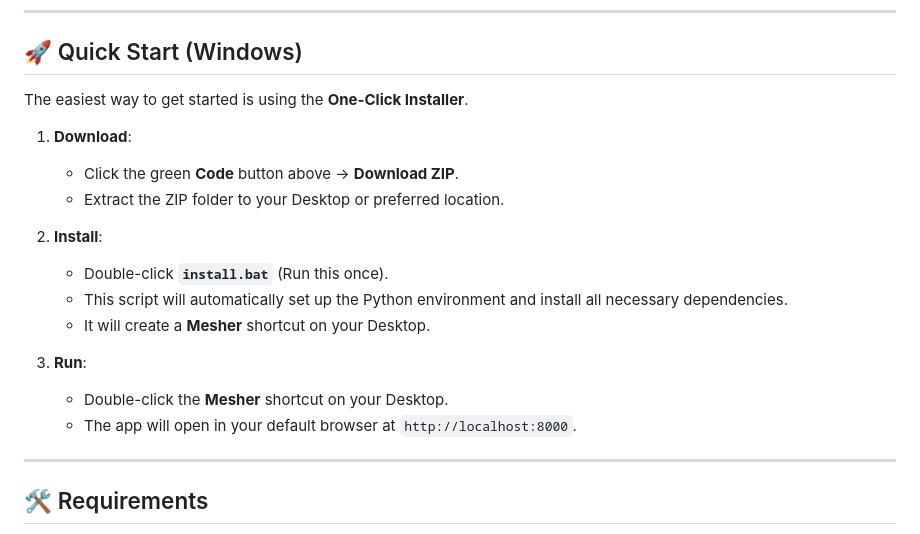
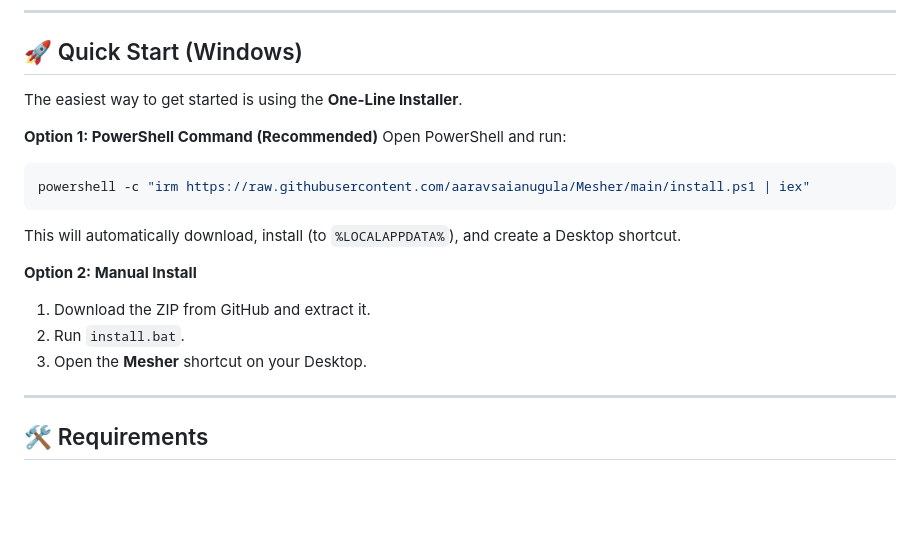
Before and after one commit to aaravsaianugula/Naoshi, a Markdown page: README.md, the part around the change. Rendered like a GitHub page; blank space fills up the shorter version.

Commit message:
Docs: Updated Quick Start with One-Line Installer

````diff
--- a/README.md
+++ b/README.md
@@ -15,20 +15,19 @@
 
 ## 🚀 Quick Start (Windows)
 
-The easiest way to get started is using the **One-Click Installer**.
+The easiest way to get started is using the **One-Line Installer**.
 
-1.  **Download**:
-    -   Click the green **Code** button above -> **Download ZIP**.
-    -   Extract the ZIP folder to your Desktop or preferred location.
+**Option 1: PowerShell Command (Recommended)**
+Open PowerShell and run:
+```powershell
+powershell -c "irm https://raw.githubusercontent.com/aaravsaianugula/Mesher/main/install.ps1 | iex"
+```
+This will automatically download, install (to `%LOCALAPPDATA%`), and create a Desktop shortcut.
 
-2.  **Install**:
-    -   Double-click **`install.bat`** (Run this once).
-    -   This script will automatically set up the Python environment and install all necessary dependencies.
-    -   It will create a **Mesher** shortcut on your Desktop.
-
-3.  **Run**:
-    -   Double-click the **Mesher** shortcut on your Desktop.
-    -   The app will open in your default browser at `http://localhost:8000`.
+**Option 2: Manual Install**
+1.  Download the ZIP from GitHub and extract it.
+2.  Run `install.bat`.
+3.  Open the **Mesher** shortcut on your Desktop.
 
 ---
 
````
